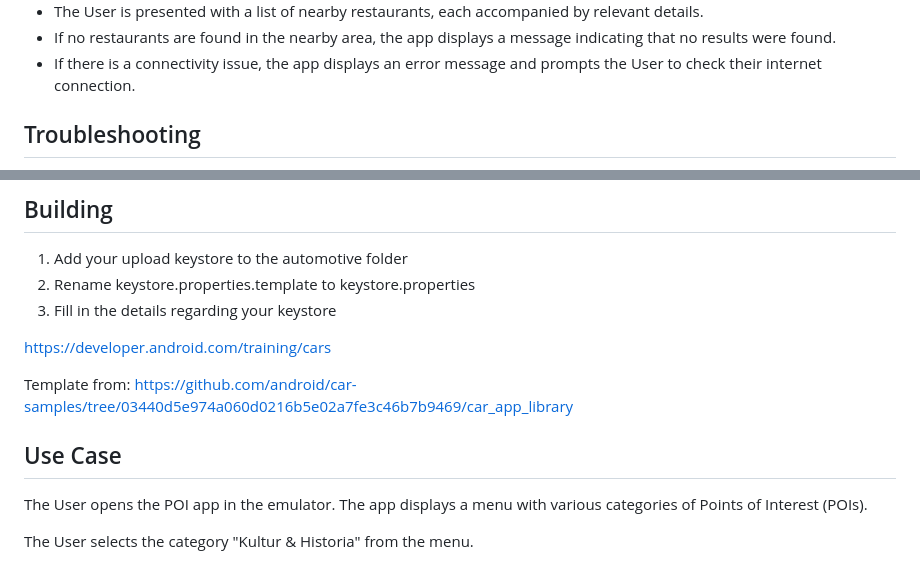
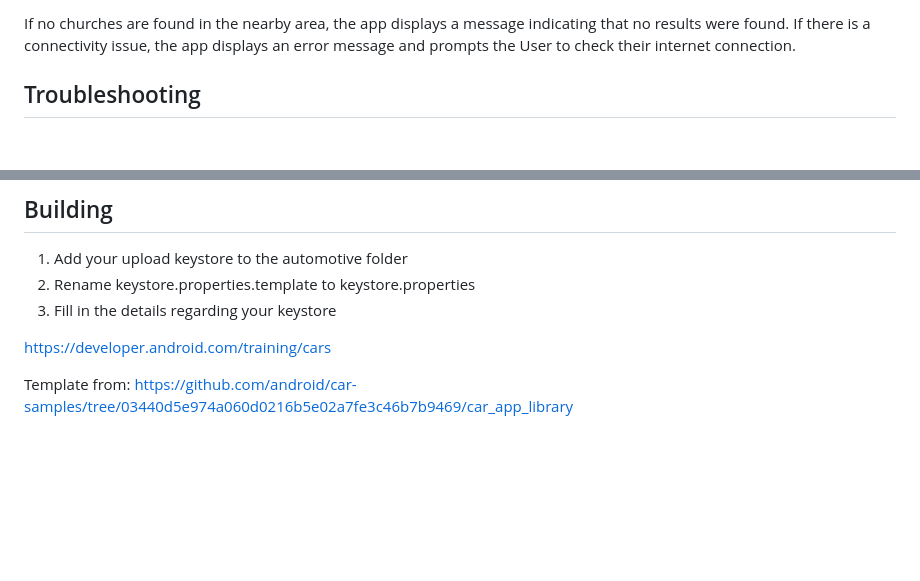
Before and after one commit to caisr-hh/OSMaaS, a Markdown page: OSMaaS_Point_of_Interest/README.md, 2 parts joined by grey strips. Drawn GitHub-style; blank space fills up the shorter version.

```diff
--- a/OSMaaS_Point_of_Interest/README.md
+++ b/OSMaaS_Point_of_Interest/README.md
@@ -185,7 +185,7 @@ These dependencies are crucial in enabling various features and functionalities
 
-* The User is presented with a list of nearby restaurants, each accompanied by relevant details.
-* If no restaurants are found in the nearby area, the app displays a message indicating that no results were found.
-* If there is a connectivity issue, the app displays an error message and prompts the User to check their internet connection.
+If no churches are found in the nearby area, the app displays a message indicating that no results were found.
+If there is a connectivity issue, the app displays an error message and prompts the User to check their internet connection.
+
 
 ## Troubleshooting
 1.	Java JDK Not Installed:
@@ -216,10 +216,3 @@ These dependencies are crucial in enabling various features and functionalities
 https://developer.android.com/training/cars
 
 Template from: https://github.com/android/car-samples/tree/03440d5e974a060d0216b5e02a7fe3c46b7b9469/car_app_library
-
-
-## Use Case
-The User opens the POI app in the emulator.
-The app displays a menu with various categories of Points of Interest (POIs).
-
-The User selects the category "Kultur & Historia" from the menu.
```
Also changed, not shown: other parts of OSMaaS_Point_of_Interest/README.md (+9 -9 lines).
